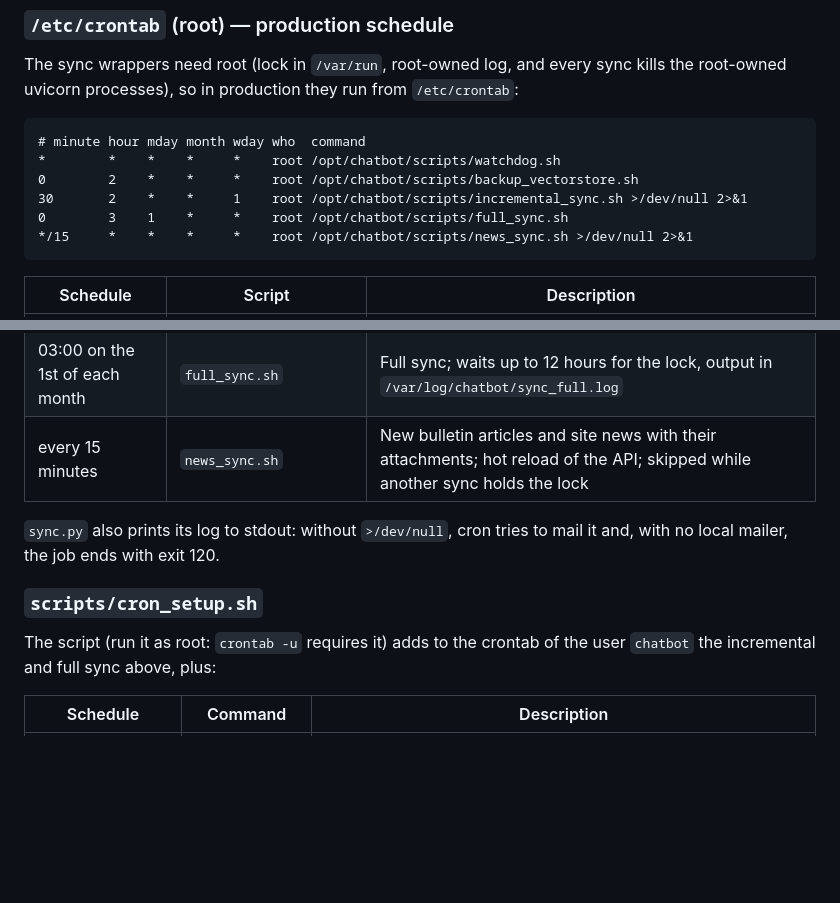
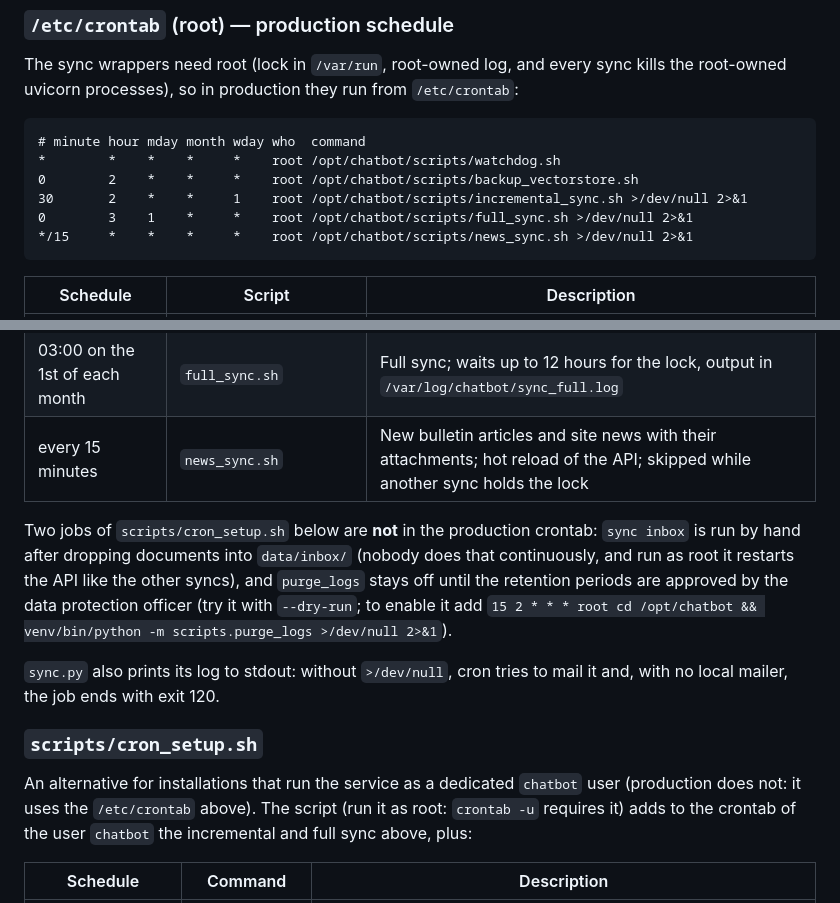
Before and after one commit to Antonio-Prado/zautte, a Markdown page: docs/operations.md, 2 parts joined by grey strips. Rendered like a GitHub page; blank space fills up the shorter version.

Commit message:
docs: operations — il crontab di produzione non ha sync inbox (si lancia a mano dopo aver messo i documenti in data/inbox) né purge_logs (spento finché il DPO non approva i tempi di conservazione); cron_setup.sh indicato come alternativa per chi usa un utente chatbot dedicato; riga full_sync.sh con >/dev/null come nel crontab reale

````diff
--- a/docs/operations.md
+++ b/docs/operations.md
@@ -63,7 +63,7 @@ The sync wrappers need root (lock in `/var/run`, root-owned log, and every sync
 *        *    *    *     *    root /opt/chatbot/scripts/watchdog.sh
 0        2    *    *     *    root /opt/chatbot/scripts/backup_vectorstore.sh
 30       2    *    *     1    root /opt/chatbot/scripts/incremental_sync.sh >/dev/null 2>&1
-0        3    1    *     *    root /opt/chatbot/scripts/full_sync.sh
+0        3    1    *     *    root /opt/chatbot/scripts/full_sync.sh >/dev/null 2>&1
 */15     *    *    *     *    root /opt/chatbot/scripts/news_sync.sh >/dev/null 2>&1
 ```
 
@@ -75,11 +75,13 @@ The sync wrappers need root (lock in `/var/run`, root-owned log, and every sync
 | 03:00 on the 1st of each month | `full_sync.sh`          | Full sync; waits up to 12 hours for the lock, output in `/var/log/chatbot/sync_full.log` |
 | every 15 minutes               | `news_sync.sh`          | New bulletin articles and site news with their attachments; hot reload of the API; skipped while another sync holds the lock |
 
+Two jobs of `scripts/cron_setup.sh` below are **not** in the production crontab: `sync inbox` is run by hand after dropping documents into `data/inbox/` (nobody does that continuously, and run as root it restarts the API like the other syncs), and `purge_logs` stays off until the retention periods are approved by the data protection officer (try it with `--dry-run`; to enable it add `15 2 * * * root cd /opt/chatbot && venv/bin/python -m scripts.purge_logs >/dev/null 2>&1`).
+
 `sync.py` also prints its log to stdout: without `>/dev/null`, cron tries to mail it and, with no local mailer, the job ends with exit 120.
 
 ### `scripts/cron_setup.sh`
 
-The script (run it as root: `crontab -u` requires it) adds to the crontab of the user `chatbot` the incremental and full sync above, plus:
+An alternative for installations that run the service as a dedicated `chatbot` user (production does not: it uses the `/etc/crontab` above). The script (run it as root: `crontab -u` requires it) adds to the crontab of the user `chatbot` the incremental and full sync above, plus:
 
 | Schedule                          | Command      | Description |
 |-----------------------------------|--------------|-------------|
````
